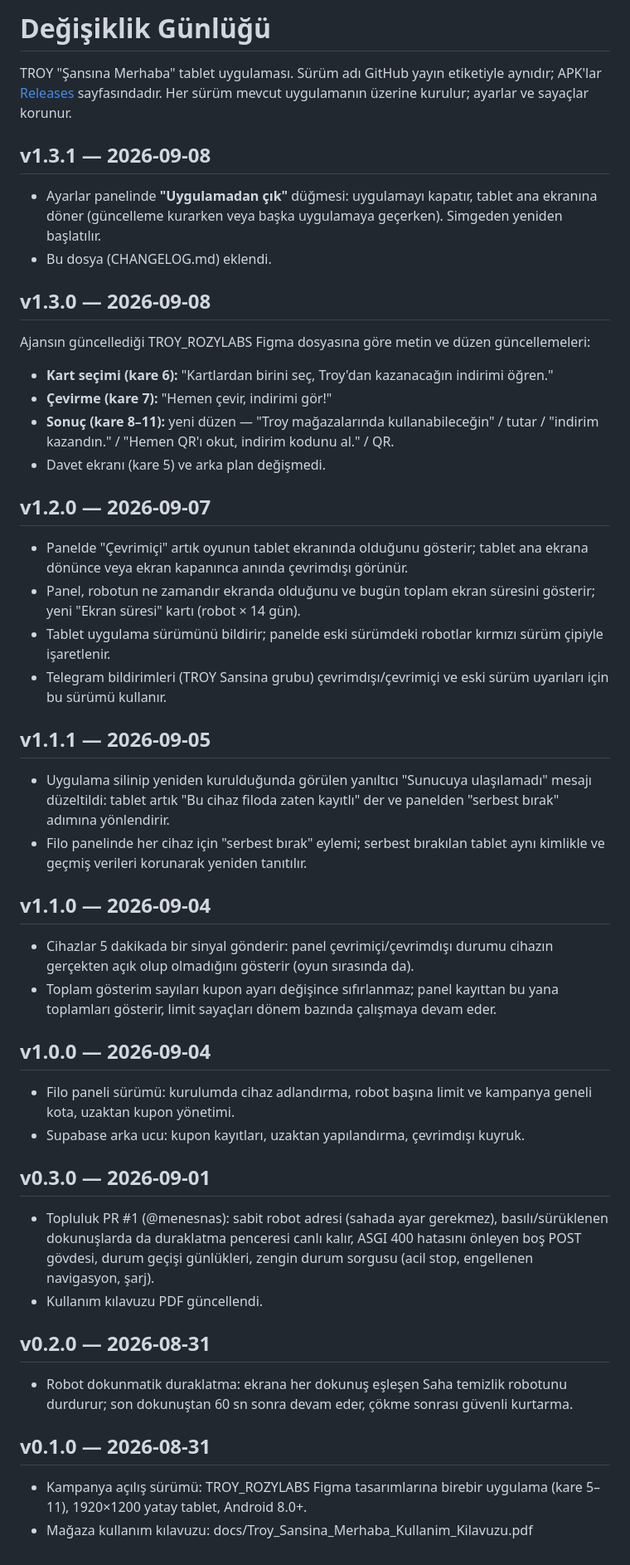
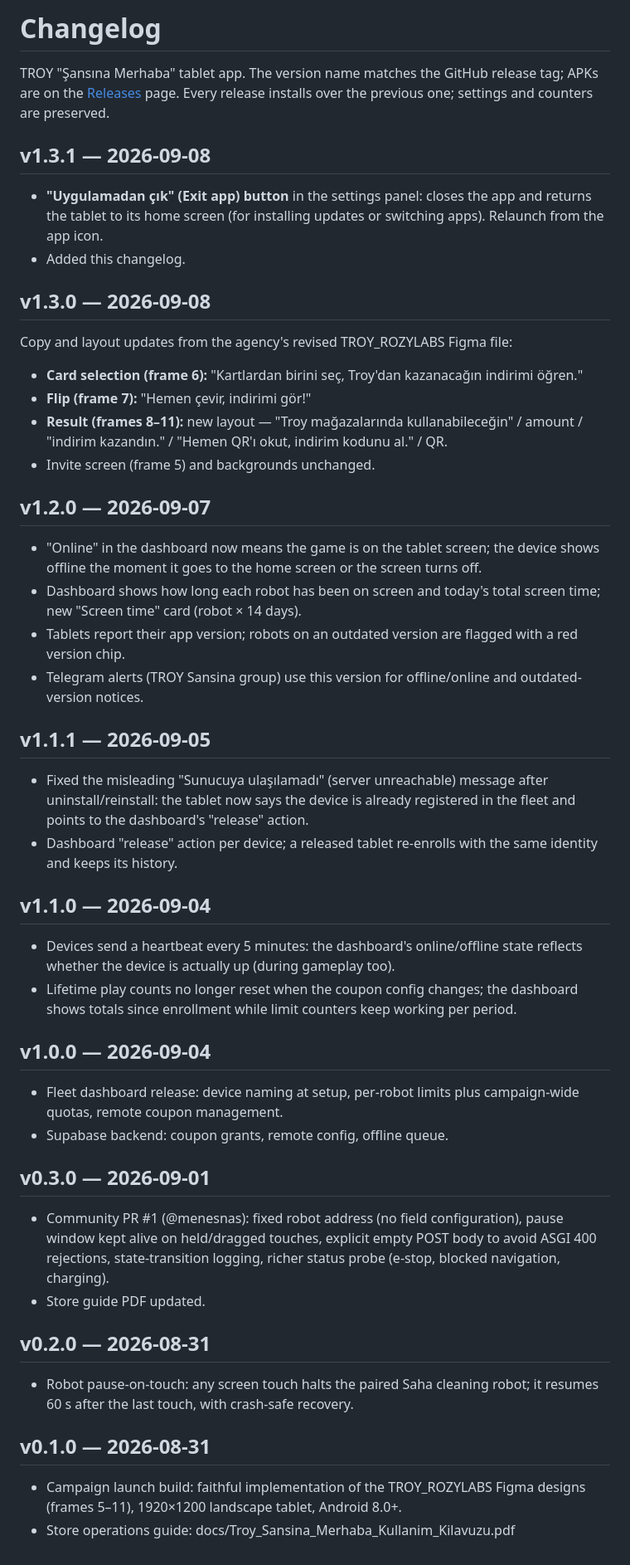
Before and after one commit to kcandost/troy-sansina-merhaba, a Markdown page: CHANGELOG.md, the part around the change. Shown at 83% size. Drawn GitHub-style.

```diff
--- a/CHANGELOG.md
+++ b/CHANGELOG.md
@@ -1,53 +1,53 @@
-# Değişiklik Günlüğü
+# Changelog
 
-TROY "Şansına Merhaba" tablet uygulaması. Sürüm adı GitHub yayın etiketiyle aynıdır; APK'lar [Releases](https://github.com/kcandost/troy-sansina-merhaba/releases) sayfasındadır. Her sürüm mevcut uygulamanın üzerine kurulur; ayarlar ve sayaçlar korunur.
+TROY "Şansına Merhaba" tablet app. The version name matches the GitHub release tag; APKs are on the [Releases](https://github.com/kcandost/troy-sansina-merhaba/releases) page. Every release installs over the previous one; settings and counters are preserved.
 
 ## v1.3.1 — 2026-09-08
 
-- Ayarlar panelinde **"Uygulamadan çık"** düğmesi: uygulamayı kapatır, tablet ana ekranına döner (güncelleme kurarken veya başka uygulamaya geçerken). Simgeden yeniden başlatılır.
-- Bu dosya (CHANGELOG.md) eklendi.
+- **"Uygulamadan çık" (Exit app) button** in the settings panel: closes the app and returns the tablet to its home screen (for installing updates or switching apps). Relaunch from the app icon.
+- Added this changelog.
 
 ## v1.3.0 — 2026-09-08
 
-Ajansın güncellediği TROY_ROZYLABS Figma dosyasına göre metin ve düzen güncellemeleri:
+Copy and layout updates from the agency's revised TROY_ROZYLABS Figma file:
 
-- **Kart seçimi (kare 6):** "Kartlardan birini seç, Troy'dan kazanacağın indirimi öğren."
-- **Çevirme (kare 7):** "Hemen çevir, indirimi gör!"
-- **Sonuç (kare 8–11):** yeni düzen — "Troy mağazalarında kullanabileceğin" / tutar / "indirim kazandın." / "Hemen QR'ı okut, indirim kodunu al." / QR.
-- Davet ekranı (kare 5) ve arka plan değişmedi.
+- **Card selection (frame 6):** "Kartlardan birini seç, Troy'dan kazanacağın indirimi öğren."
+- **Flip (frame 7):** "Hemen çevir, indirimi gör!"
+- **Result (frames 8–11):** new layout — "Troy mağazalarında kullanabileceğin" / amount / "indirim kazandın." / "Hemen QR'ı okut, indirim kodunu al." / QR.
+- Invite screen (frame 5) and backgrounds unchanged.
 
 ## v1.2.0 — 2026-09-07
 
-- Panelde "Çevrimiçi" artık oyunun tablet ekranında olduğunu gösterir; tablet ana ekrana dönünce veya ekran kapanınca anında çevrimdışı görünür.
-- Panel, robotun ne zamandır ekranda olduğunu ve bugün toplam ekran süresini gösterir; yeni "Ekran süresi" kartı (robot × 14 gün).
-- Tablet uygulama sürümünü bildirir; panelde eski sürümdeki robotlar kırmızı sürüm çipiyle işaretlenir.
-- Telegram bildirimleri (TROY Sansina grubu) çevrimdışı/çevrimiçi ve eski sürüm uyarıları için bu sürümü kullanır.
+- "Online" in the dashboard now means the game is on the tablet screen; the device shows offline the moment it goes to the home screen or the screen turns off.
+- Dashboard shows how long each robot has been on screen and today's total screen time; new "Screen time" card (robot × 14 days).
+- Tablets report their app version; robots on an outdated version are flagged with a red version chip.
+- Telegram alerts (TROY Sansina group) use this version for offline/online and outdated-version notices.
 
 ## v1.1.1 — 2026-09-05
 
-- Uygulama silinip yeniden kurulduğunda görülen yanıltıcı "Sunucuya ulaşılamadı" mesajı düzeltildi: tablet artık "Bu cihaz filoda zaten kayıtlı" der ve panelden "serbest bırak" adımına yönlendirir.
-- Filo panelinde her cihaz için "serbest bırak" eylemi; serbest bırakılan tablet aynı kimlikle ve geçmiş verileri korunarak yeniden tanıtılır.
+- Fixed the misleading "Sunucuya ulaşılamadı" (server unreachable) message after uninstall/reinstall: the tablet now says the device is already registered in the fleet and points to the dashboard's "release" action.
+- Dashboard "release" action per device; a released tablet re-enrolls with the same identity and keeps its history.
 
 ## v1.1.0 — 2026-09-04
 
-- Cihazlar 5 dakikada bir sinyal gönderir: panel çevrimiçi/çevrimdışı durumu cihazın gerçekten açık olup olmadığını gösterir (oyun sırasında da).
-- Toplam gösterim sayıları kupon ayarı değişince sıfırlanmaz; panel kayıttan bu yana toplamları gösterir, limit sayaçları dönem bazında çalışmaya devam eder.
+- Devices send a heartbeat every 5 minutes: the dashboard's online/offline state reflects whether the device is actually up (during gameplay too).
+- Lifetime play counts no longer reset when the coupon config changes; the dashboard shows totals since enrollment while limit counters keep working per period.
 
 ## v1.0.0 — 2026-09-04
 
-- Filo paneli sürümü: kurulumda cihaz adlandırma, robot başına limit ve kampanya geneli kota, uzaktan kupon yönetimi.
-- Supabase arka ucu: kupon kayıtları, uzaktan yapılandırma, çevrimdışı kuyruk.
+- Fleet dashboard release: device naming at setup, per-robot limits plus campaign-wide quotas, remote coupon management.
+- Supabase backend: coupon grants, remote config, offline queue.
 
 ## v0.3.0 — 2026-09-01
 
-- Topluluk PR #1 (@menesnas): sabit robot adresi (sahada ayar gerekmez), basılı/sürüklenen dokunuşlarda da duraklatma penceresi canlı kalır, ASGI 400 hatasını önleyen boş POST gövdesi, durum geçişi günlükleri, zengin durum sorgusu (acil stop, engellenen navigasyon, şarj).
-- Kullanım kılavuzu PDF güncellendi.
+- Community PR #1 (@menesnas): fixed robot address (no field configuration), pause window kept alive on held/dragged touches, explicit empty POST body to avoid ASGI 400 rejections, state-transition logging, richer status probe (e-stop, blocked navigation, charging).
+- Store guide PDF updated.
 
 ## v0.2.0 — 2026-08-31
 
-- Robot dokunmatik duraklatma: ekrana her dokunuş eşleşen Saha temizlik robotunu durdurur; son dokunuştan 60 sn sonra devam eder, çökme sonrası güvenli kurtarma.
+- Robot pause-on-touch: any screen touch halts the paired Saha cleaning robot; it resumes 60 s after the last touch, with crash-safe recovery.
 
 ## v0.1.0 — 2026-08-31
 
-- Kampanya açılış sürümü: TROY_ROZYLABS Figma tasarımlarına birebir uygulama (kare 5–11), 1920×1200 yatay tablet, Android 8.0+.
-- Mağaza kullanım kılavuzu: docs/Troy_Sansina_Merhaba_Kullanim_Kilavuzu.pdf
+- Campaign launch build: faithful implementation of the TROY_ROZYLABS Figma designs (frames 5–11), 1920×1200 landscape tablet, Android 8.0+.
+- Store operations guide: docs/Troy_Sansina_Merhaba_Kullanim_Kilavuzu.pdf
```
Also changed, not shown: README.md (+1 -1 lines).
